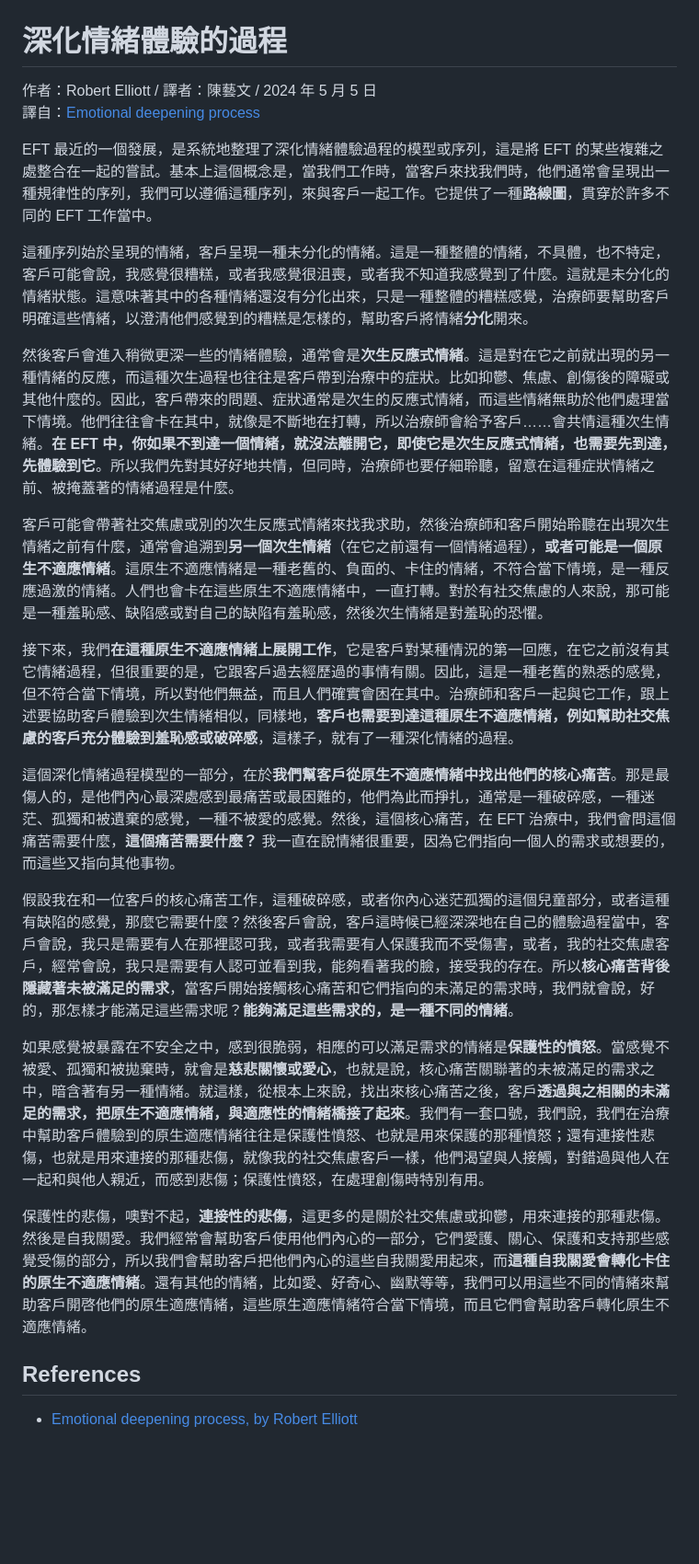
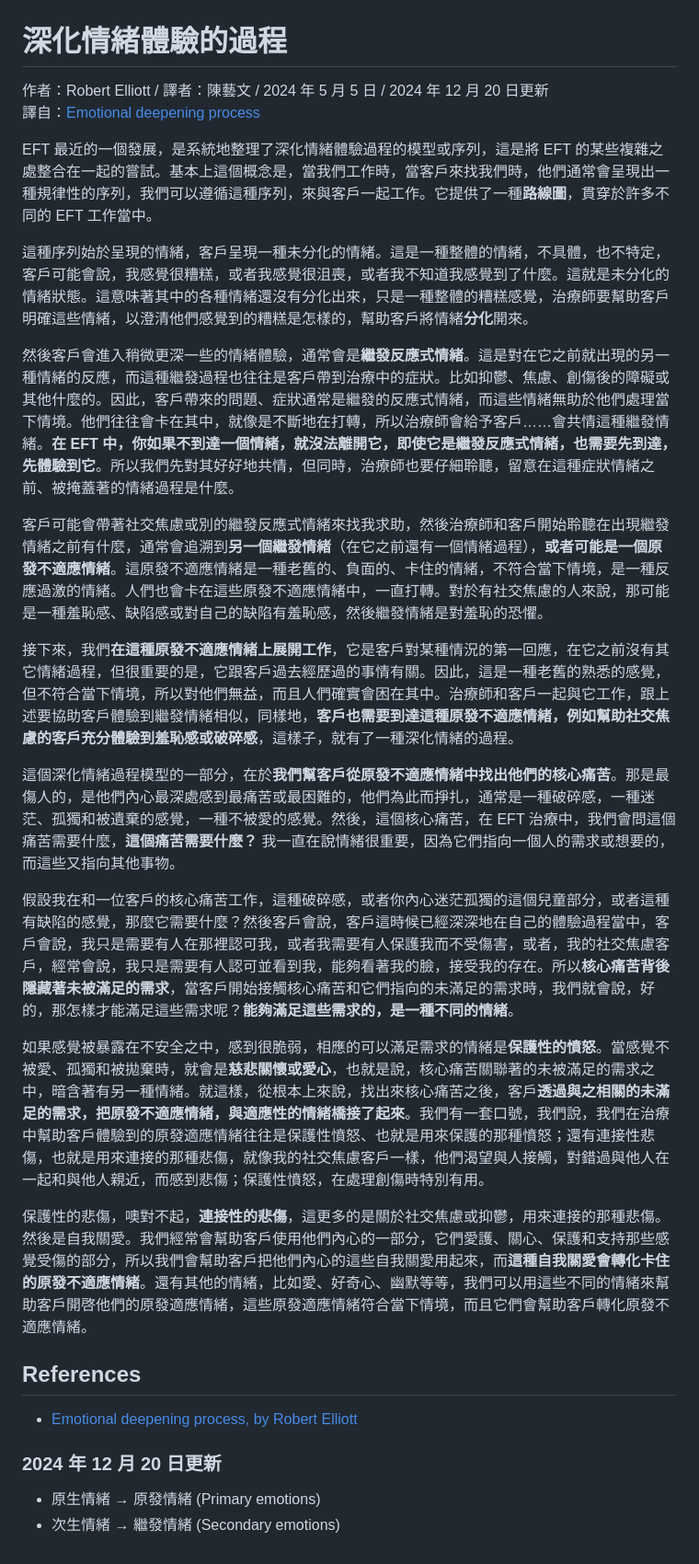
Before and after one commit to jamesec/jamesec.github.io, a Markdown page: o/deepening_zh.md, the part around the change. Shown: that part at 92% size. Drawn GitHub-style; blank space fills up the shorter version.

```diff
--- a/o/deepening_zh.md
+++ b/o/deepening_zh.md
@@ -1,24 +1,28 @@
 # 深化情緒體驗的過程
-作者：Robert Elliott / 譯者：陳藝文 / 2024 年 5 月 5 日<br />
+作者：Robert Elliott / 譯者：陳藝文 / 2024 年 5 月 5 日 / 2024 年 12 月 20 日更新<br />
 譯自：[Emotional deepening process](https://youtube.com/watch?v=kNRg2DFtgOw)
 
 EFT 最近的一個發展，是系統地整理了深化情緒體驗過程的模型或序列，這是將 EFT 的某些複雜之處整合在一起的嘗試。基本上這個概念是，當我們工作時，當客戶來找我們時，他們通常會呈現出一種規律性的序列，我們可以遵循這種序列，來與客戶一起工作。它提供了一種**路線圖**，貫穿於許多不同的 EFT 工作當中。
 
 這種序列始於呈現的情緒，客戶呈現一種未分化的情緒。這是一種整體的情緒，不具體，也不特定，客戶可能會說，我感覺很糟糕，或者我感覺很沮喪，或者我不知道我感覺到了什麼。這就是未分化的情緒狀態。這意味著其中的各種情緒還沒有分化出來，只是一種整體的糟糕感覺，治療師要幫助客戶明確這些情緒，以澄清他們感覺到的糟糕是怎樣的，幫助客戶將情緒**分化**開來。
 
-然後客戶會進入稍微更深一些的情緒體驗，通常會是**次生反應式情緒**。這是對在它之前就出現的另一種情緒的反應，而這種次生過程也往往是客戶帶到治療中的症狀。比如抑鬱、焦慮、創傷後的障礙或其他什麼的。因此，客戶帶來的問題、症狀通常是次生的反應式情緒，而這些情緒無助於他們處理當下情境。他們往往會卡在其中，就像是不斷地在打轉，所以治療師會給予客戶……會共情這種次生情緒。**在 EFT 中，你如果不到達一個情緒，就沒法離開它，即使它是次生反應式情緒，也需要先到達，先體驗到它**。所以我們先對其好好地共情，但同時，治療師也要仔細聆聽，留意在這種症狀情緒之前、被掩蓋著的情緒過程是什麼。
+然後客戶會進入稍微更深一些的情緒體驗，通常會是**繼發反應式情緒**。這是對在它之前就出現的另一種情緒的反應，而這種繼發過程也往往是客戶帶到治療中的症狀。比如抑鬱、焦慮、創傷後的障礙或其他什麼的。因此，客戶帶來的問題、症狀通常是繼發的反應式情緒，而這些情緒無助於他們處理當下情境。他們往往會卡在其中，就像是不斷地在打轉，所以治療師會給予客戶……會共情這種繼發情緒。**在 EFT 中，你如果不到達一個情緒，就沒法離開它，即使它是繼發反應式情緒，也需要先到達，先體驗到它**。所以我們先對其好好地共情，但同時，治療師也要仔細聆聽，留意在這種症狀情緒之前、被掩蓋著的情緒過程是什麼。
 
-客戶可能會帶著社交焦慮或別的次生反應式情緒來找我求助，然後治療師和客戶開始聆聽在出現次生情緒之前有什麼，通常會追溯到**另一個次生情緒**（在它之前還有一個情緒過程），**或者可能是一個原生不適應情緒**。這原生不適應情緒是一種老舊的、負面的、卡住的情緒，不符合當下情境，是一種反應過激的情緒。人們也會卡在這些原生不適應情緒中，一直打轉。對於有社交焦慮的人來說，那可能是一種羞恥感、缺陷感或對自己的缺陷有羞恥感，然後次生情緒是對羞恥的恐懼。
+客戶可能會帶著社交焦慮或別的繼發反應式情緒來找我求助，然後治療師和客戶開始聆聽在出現繼發情緒之前有什麼，通常會追溯到**另一個繼發情緒**（在它之前還有一個情緒過程），**或者可能是一個原發不適應情緒**。這原發不適應情緒是一種老舊的、負面的、卡住的情緒，不符合當下情境，是一種反應過激的情緒。人們也會卡在這些原發不適應情緒中，一直打轉。對於有社交焦慮的人來說，那可能是一種羞恥感、缺陷感或對自己的缺陷有羞恥感，然後繼發情緒是對羞恥的恐懼。
 
-接下來，我們**在這種原生不適應情緒上展開工作**，它是客戶對某種情況的第一回應，在它之前沒有其它情緒過程，但很重要的是，它跟客戶過去經歷過的事情有關。因此，這是一種老舊的熟悉的感覺，但不符合當下情境，所以對他們無益，而且人們確實會困在其中。治療師和客戶一起與它工作，跟上述要協助客戶體驗到次生情緒相似，同樣地，**客戶也需要到達這種原生不適應情緒，例如幫助社交焦慮的客戶充分體驗到羞恥感或破碎感**，這樣子，就有了一種深化情緒的過程。
+接下來，我們**在這種原發不適應情緒上展開工作**，它是客戶對某種情況的第一回應，在它之前沒有其它情緒過程，但很重要的是，它跟客戶過去經歷過的事情有關。因此，這是一種老舊的熟悉的感覺，但不符合當下情境，所以對他們無益，而且人們確實會困在其中。治療師和客戶一起與它工作，跟上述要協助客戶體驗到繼發情緒相似，同樣地，**客戶也需要到達這種原發不適應情緒，例如幫助社交焦慮的客戶充分體驗到羞恥感或破碎感**，這樣子，就有了一種深化情緒的過程。
 
-這個深化情緒過程模型的一部分，在於**我們幫客戶從原生不適應情緒中找出他們的核心痛苦**。那是最傷人的，是他們內心最深處感到最痛苦或最困難的，他們為此而掙扎，通常是一種破碎感，一種迷茫、孤獨和被遺棄的感覺，一種不被愛的感覺。然後，這個核心痛苦，在 EFT 治療中，我們會問這個痛苦需要什麼，**這個痛苦需要什麼？** 我一直在說情緒很重要，因為它們指向一個人的需求或想要的，而這些又指向其他事物。
+這個深化情緒過程模型的一部分，在於**我們幫客戶從原發不適應情緒中找出他們的核心痛苦**。那是最傷人的，是他們內心最深處感到最痛苦或最困難的，他們為此而掙扎，通常是一種破碎感，一種迷茫、孤獨和被遺棄的感覺，一種不被愛的感覺。然後，這個核心痛苦，在 EFT 治療中，我們會問這個痛苦需要什麼，**這個痛苦需要什麼？** 我一直在說情緒很重要，因為它們指向一個人的需求或想要的，而這些又指向其他事物。
 
 假設我在和一位客戶的核心痛苦工作，這種破碎感，或者你內心迷茫孤獨的這個兒童部分，或者這種有缺陷的感覺，那麼它需要什麼？然後客戶會說，客戶這時候已經深深地在自己的體驗過程當中，客戶會說，我只是需要有人在那裡認可我，或者我需要有人保護我而不受傷害，或者，我的社交焦慮客戶，經常會說，我只是需要有人認可並看到我，能夠看著我的臉，接受我的存在。所以**核心痛苦背後隱藏著未被滿足的需求**，當客戶開始接觸核心痛苦和它們指向的未滿足的需求時，我們就會說，好的，那怎樣才能滿足這些需求呢？**能夠滿足這些需求的，是一種不同的情緒**。
 
-如果感覺被暴露在不安全之中，感到很脆弱，相應的可以滿足需求的情緒是**保護性的憤怒**。當感覺不被愛、孤獨和被拋棄時，就會是**慈悲關懷或愛心**，也就是說，核心痛苦關聯著的未被滿足的需求之中，暗含著有另一種情緒。就這樣，從根本上來說，找出來核心痛苦之後，客戶**透過與之相關的未滿足的需求，把原生不適應情緒，與適應性的情緒橋接了起來**。我們有一套口號，我們說，我們在治療中幫助客戶體驗到的原生適應情緒往往是保護性憤怒、也就是用來保護的那種憤怒；還有連接性悲傷，也就是用來連接的那種悲傷，就像我的社交焦慮客戶一樣，他們渴望與人接觸，對錯過與他人在一起和與他人親近，而感到悲傷；保護性憤怒，在處理創傷時特別有用。
+如果感覺被暴露在不安全之中，感到很脆弱，相應的可以滿足需求的情緒是**保護性的憤怒**。當感覺不被愛、孤獨和被拋棄時，就會是**慈悲關懷或愛心**，也就是說，核心痛苦關聯著的未被滿足的需求之中，暗含著有另一種情緒。就這樣，從根本上來說，找出來核心痛苦之後，客戶**透過與之相關的未滿足的需求，把原發不適應情緒，與適應性的情緒橋接了起來**。我們有一套口號，我們說，我們在治療中幫助客戶體驗到的原發適應情緒往往是保護性憤怒、也就是用來保護的那種憤怒；還有連接性悲傷，也就是用來連接的那種悲傷，就像我的社交焦慮客戶一樣，他們渴望與人接觸，對錯過與他人在一起和與他人親近，而感到悲傷；保護性憤怒，在處理創傷時特別有用。
 
-保護性的悲傷，噢對不起，**連接性的悲傷**，這更多的是關於社交焦慮或抑鬱，用來連接的那種悲傷。然後是自我關愛。我們經常會幫助客戶使用他們內心的一部分，它們愛護、關心、保護和支持那些感覺受傷的部分，所以我們會幫助客戶把他們內心的這些自我關愛用起來，而**這種自我關愛會轉化卡住的原生不適應情緒**。還有其他的情緒，比如愛、好奇心、幽默等等，我們可以用這些不同的情緒來幫助客戶開啓他們的原生適應情緒，這些原生適應情緒符合當下情境，而且它們會幫助客戶轉化原生不適應情緒。
+保護性的悲傷，噢對不起，**連接性的悲傷**，這更多的是關於社交焦慮或抑鬱，用來連接的那種悲傷。然後是自我關愛。我們經常會幫助客戶使用他們內心的一部分，它們愛護、關心、保護和支持那些感覺受傷的部分，所以我們會幫助客戶把他們內心的這些自我關愛用起來，而**這種自我關愛會轉化卡住的原發不適應情緒**。還有其他的情緒，比如愛、好奇心、幽默等等，我們可以用這些不同的情緒來幫助客戶開啓他們的原發適應情緒，這些原發適應情緒符合當下情境，而且它們會幫助客戶轉化原發不適應情緒。
 
 ## References
 - [Emotional deepening process, by Robert Elliott](s.htm?p=deepening)
+
+### 2024 年 12 月 20 日更新
+- 原生情緒 → 原發情緒 (Primary emotions)
+- 次生情緒 → 繼發情緒 (Secondary emotions)
```
